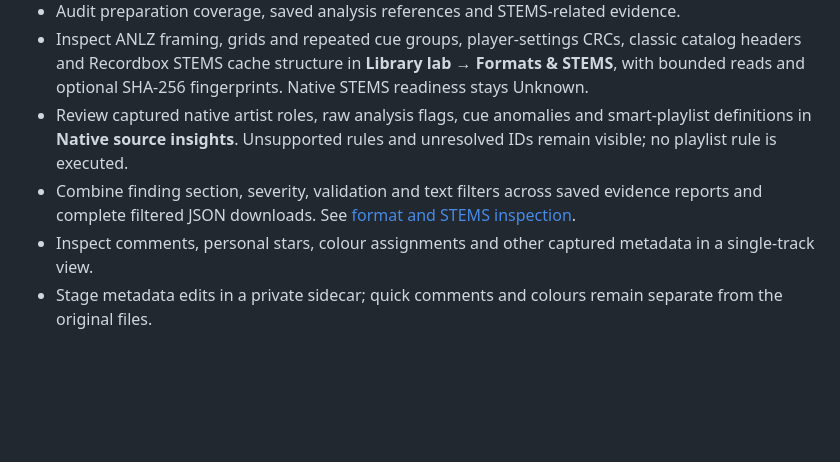
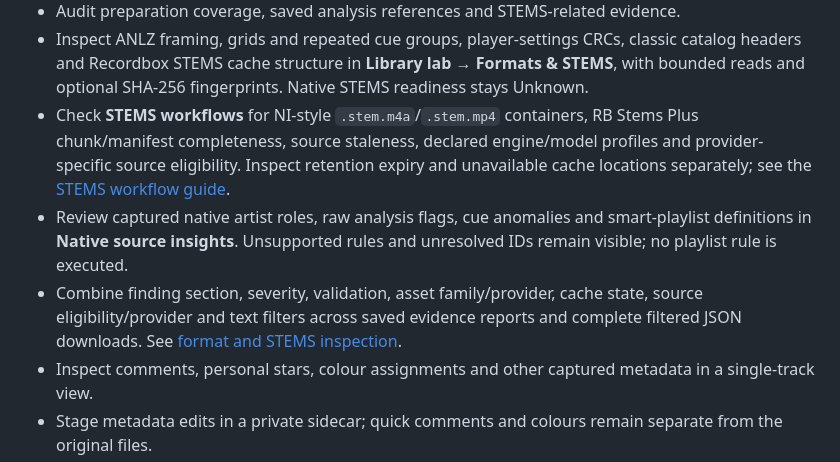
Before and after one commit to fantuz/rekordbox-migration-helper, a Markdown page: README.md, the part around the change. GitHub-like rendering; blank space fills up the shorter version.

Commit message:
feat: complete STEMS recovery checks and evidence documentation

```diff
--- a/README.md
+++ b/README.md
@@ -116,8 +116,9 @@ A factual overview of the current source tree. Release downloads may lag behind
 - Compact Rekordbox and Serato cards on Files & workflow open local source analysis and the existing experimental Serato export workflow. Serato library import is not implemented.
 - Audit preparation coverage, saved analysis references and STEMS-related evidence.
 - Inspect ANLZ framing, grids and repeated cue groups, player-settings CRCs, classic catalog headers and Recordbox STEMS cache structure in **Library lab → Formats & STEMS**, with bounded reads and optional SHA-256 fingerprints. Native STEMS readiness stays Unknown.
+- Check **STEMS workflows** for NI-style `.stem.m4a`/`.stem.mp4` containers, RB Stems Plus chunk/manifest completeness, source staleness, declared engine/model profiles and provider-specific source eligibility. Inspect retention expiry and unavailable cache locations separately; see the [STEMS workflow guide](docs/STEMS-WORKFLOWS.md).
 - Review captured native artist roles, raw analysis flags, cue anomalies and smart-playlist definitions in **Native source insights**. Unsupported rules and unresolved IDs remain visible; no playlist rule is executed.
-- Combine finding section, severity, validation and text filters across saved evidence reports and complete filtered JSON downloads. See [format and STEMS inspection](docs/FORMATS-AND-STEMS.md).
+- Combine finding section, severity, validation, asset family/provider, cache state, source eligibility/provider and text filters across saved evidence reports and complete filtered JSON downloads. See [format and STEMS inspection](docs/FORMATS-AND-STEMS.md).
 - Inspect comments, personal stars, colour assignments and other captured metadata in a single-track view.
 - Stage metadata edits in a private sidecar; quick comments and colours remain separate from the original files.
 - Play available recorded audio files in the computer's default media player from live track views.
```
Also changed, not shown: CHANGELOG.md (+5 -0 lines), docs/FORMATS-AND-STEMS.md (+6 -4 lines), docs/STEMS-WORKFLOWS.md (added, +96 -0 lines), docs/screenshots/stems-workflows.png (added), 9 other files.
